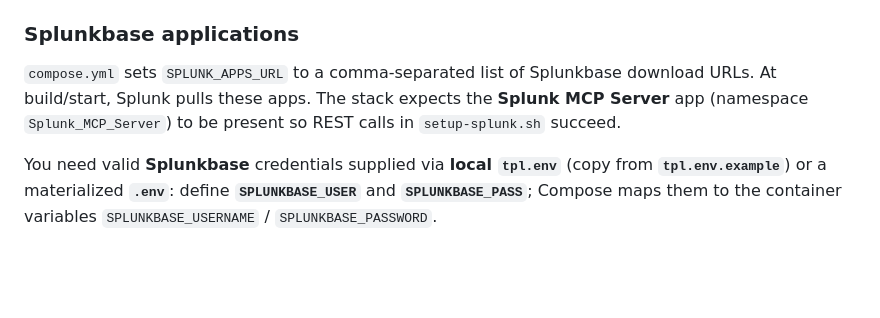
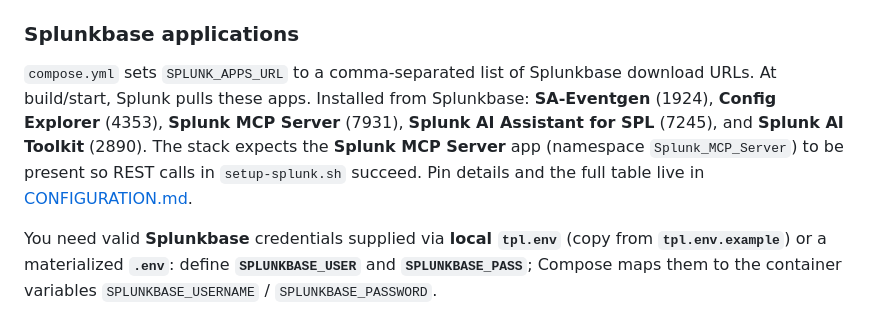
Before and after one commit to dd-Splunk/splunk-mcp, a Markdown page: docs/OVERVIEW.md, the part around the change. Drawn GitHub-style; blank space fills up the shorter version.

```diff
--- a/docs/OVERVIEW.md
+++ b/docs/OVERVIEW.md
@@ -40,7 +40,7 @@ The [Model Context Protocol](https://modelcontextprotocol.io/) lets a client (Cl
 
 ### Splunkbase applications
 
-`compose.yml` sets `SPLUNK_APPS_URL` to a comma-separated list of Splunkbase download URLs. At build/start, Splunk pulls these apps. The stack expects the **Splunk MCP Server** app (namespace `Splunk_MCP_Server`) to be present so REST calls in `setup-splunk.sh` succeed.
+`compose.yml` sets `SPLUNK_APPS_URL` to a comma-separated list of Splunkbase download URLs. At build/start, Splunk pulls these apps. Installed from Splunkbase: **SA-Eventgen** (1924), **Config Explorer** (4353), **Splunk MCP Server** (7931), **Splunk AI Assistant for SPL** (7245), and **Splunk AI Toolkit** (2890). The stack expects the **Splunk MCP Server** app (namespace `Splunk_MCP_Server`) to be present so REST calls in `setup-splunk.sh` succeed. Pin details and the full table live in [CONFIGURATION.md](CONFIGURATION.md#composeyml).
 
 You need valid **Splunkbase** credentials supplied via **local `tpl.env`** (copy from **`tpl.env.example`**) or a materialized **`.env`**: define **`SPLUNKBASE_USER`** and **`SPLUNKBASE_PASS`**; Compose maps them to the container variables `SPLUNKBASE_USERNAME` / `SPLUNKBASE_PASSWORD`.
 
```
Also changed, not shown: docs/CONFIGURATION.md (+9 -1 lines), docs/TROUBLESHOOTING.md (+3 -0 lines).
